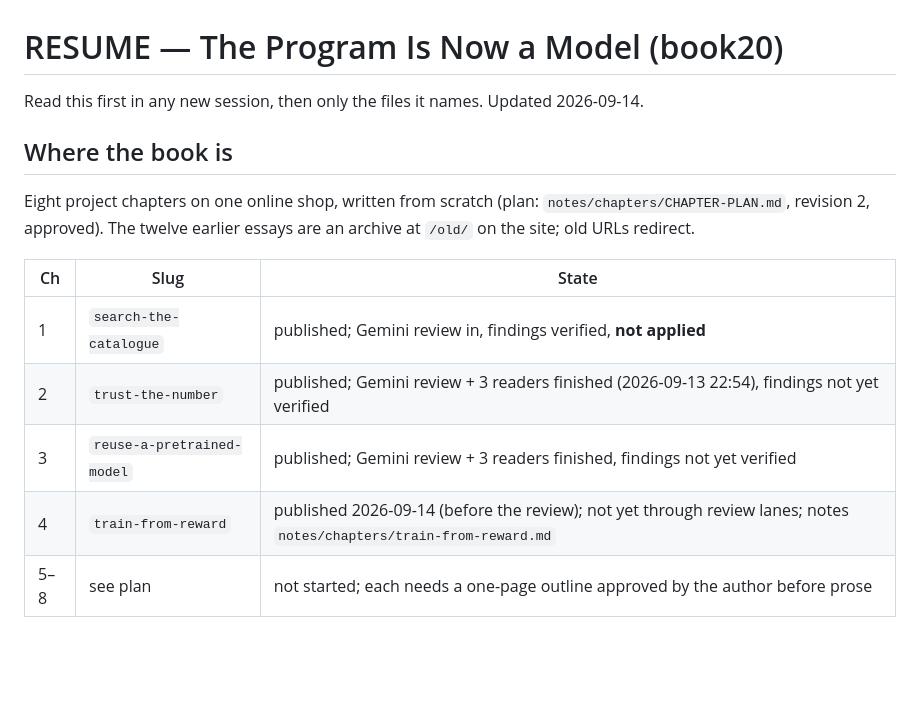
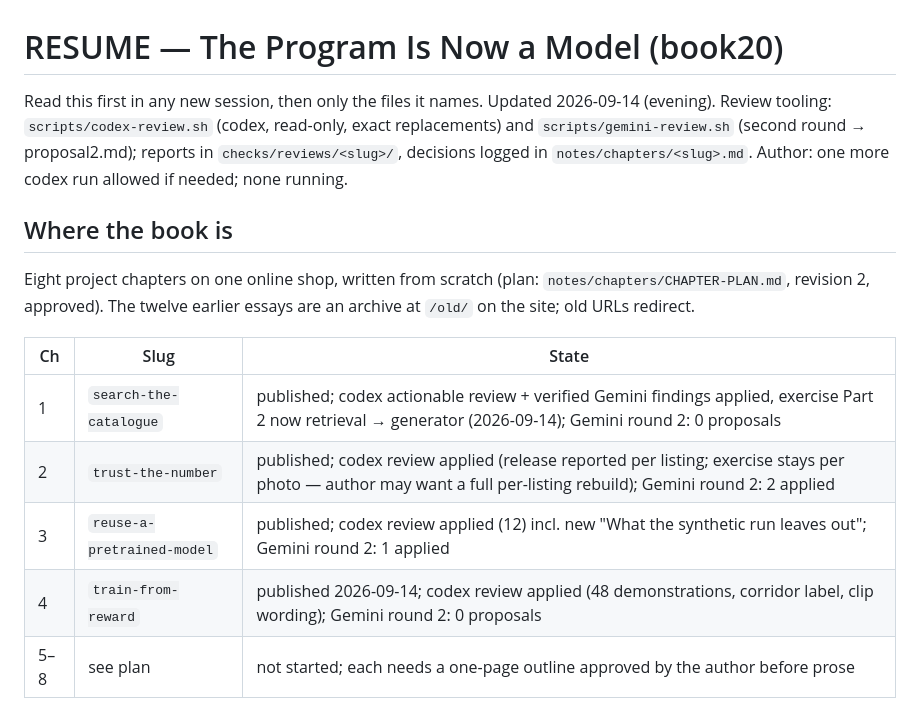
Before and after one commit to AnthonyKot/model-not-code, a Markdown page: RESUME.md, the part around the change. Drawn GitHub-style; blank space fills up the shorter version.

Commit message:
RESUME: review rounds on chapters 1-4 complete
Co-Authored-By: Claude Opus 5 (1M context) <noreply@anthropic.com>
Claude-Session: https://claude.ai/code/session_01E9e68qCpp1h6jfkQ5NTrWt

```diff
--- a/RESUME.md
+++ b/RESUME.md
@@ -1,6 +1,6 @@
 # RESUME — The Program Is Now a Model (book20)
 
-Read this first in any new session, then only the files it names. Updated 2026-09-14.
+Read this first in any new session, then only the files it names. Updated 2026-09-14 (evening). Review tooling: `scripts/codex-review.sh` (codex, read-only, exact replacements) and `scripts/gemini-review.sh` (second round → proposal2.md); reports in `checks/reviews/<slug>/`, decisions logged in `notes/chapters/<slug>.md`. Author: one more codex run allowed if needed; none running.
 
 ## Where the book is
 
@@ -9,10 +9,10 @@ revision 2, approved). The twelve earlier essays are an archive at `/old/` on th
 
 | Ch | Slug | State |
 |---|---|---|
-| 1 | `search-the-catalogue` | published; Gemini review in, findings verified, **not applied** |
-| 2 | `trust-the-number` | published; Gemini review + 3 readers finished (2026-09-13 22:54), findings not yet verified |
-| 3 | `reuse-a-pretrained-model` | published; Gemini review + 3 readers finished, findings not yet verified |
-| 4 | `train-from-reward` | published 2026-09-14 (before the review); not yet through review lanes; notes `notes/chapters/train-from-reward.md` |
+| 1 | `search-the-catalogue` | published; codex actionable review + verified Gemini findings applied, exercise Part 2 now retrieval → generator (2026-09-14); Gemini round 2: 0 proposals |
+| 2 | `trust-the-number` | published; codex review applied (release reported per listing; exercise stays per photo — author may want a full per-listing rebuild); Gemini round 2: 2 applied |
+| 3 | `reuse-a-pretrained-model` | published; codex review applied (12) incl. new "What the synthetic run leaves out"; Gemini round 2: 1 applied |
+| 4 | `train-from-reward` | published 2026-09-14; codex review applied (48 demonstrations, corridor label, clip wording); Gemini round 2: 0 proposals |
 | 5–8 | see plan | not started; each needs a one-page outline approved by the author before prose |
 
 Live: https://anthonykot.github.io/model-not-code/ (chapters) · `/old/` (archive).
```
Also changed, not shown: notes/chapters/train-from-reward.md (+1 -0 lines).
